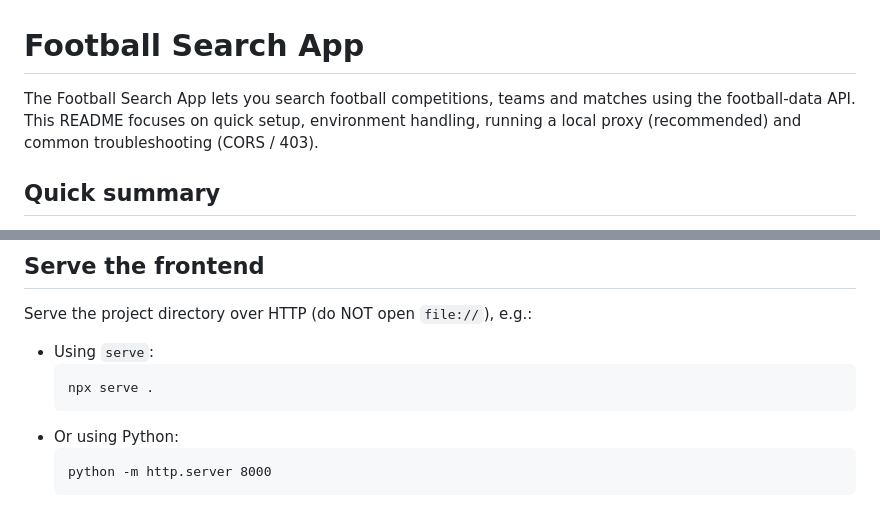
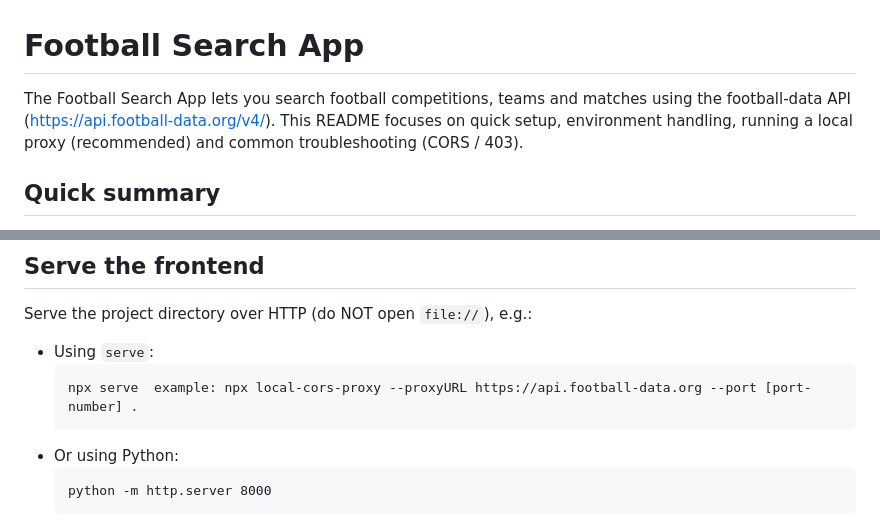
Before and after one commit to Deano10134/phase-1-project, a Markdown page: README.md, 2 parts joined by grey strips. GitHub-like rendering.

````diff
--- a/README.md
+++ b/README.md
@@ -1,6 +1,6 @@
 # Football Search App
 
-The Football Search App lets you search football competitions, teams and matches using the football-data API. This README focuses on quick setup, environment handling, running a local proxy (recommended) and common troubleshooting (CORS / 403).
+The Football Search App lets you search football competitions, teams and matches using the football-data API (https://api.football-data.org/v4/). This README focuses on quick setup, environment handling, running a local proxy (recommended) and common troubleshooting (CORS / 403).
 
 ## Quick summary
 
@@ -53,7 +53,7 @@ Serve the project directory over HTTP (do NOT open `file://`), e.g.:
 
 - Using `serve`:
   ```
-  npx serve .
+  npx serve  example: npx local-cors-proxy --proxyURL https://api.football-data.org --port [port-number] .
   ```
 - Or using Python:
   ```
````
